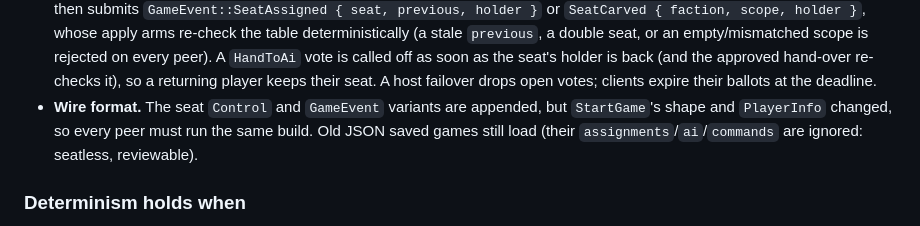
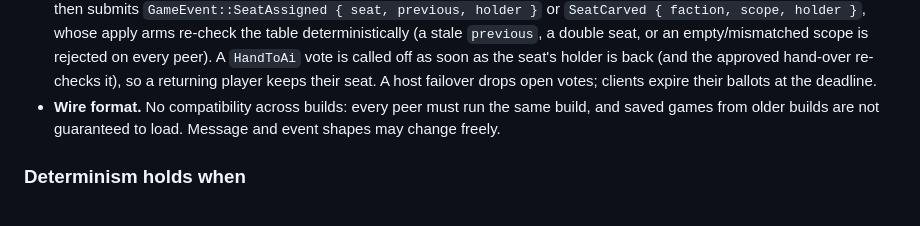
Before and after one commit to barafael/omdurman, a Markdown page: docs/architecture.md, the part around the change. GitHub-like rendering.

```diff
--- a/docs/architecture.md
+++ b/docs/architecture.md
@@ -230,9 +230,9 @@ seq-conflict / seq-gap healing, stall auto-reconnect — is specified in CLAUDE.
   on every peer). A `HandToAi` vote is called off as soon as the seat's holder is back (and the
   approved hand-over re-checks it), so a returning player keeps their seat. A host failover
   drops open votes; clients expire their ballots at the deadline.
-- **Wire format.** The seat `Control` and `GameEvent` variants are appended, but `StartGame`'s
-  shape and `PlayerInfo` changed, so every peer must run the same build. Old JSON saved games
-  still load (their `assignments`/`ai`/`commands` are ignored: seatless, reviewable).
+- **Wire format.** No compatibility across builds: every peer must run the same build, and
+  saved games from older builds are not guaranteed to load. Message and event shapes may change
+  freely.
 
 ### Determinism holds when
 Same canonical record on every peer, pre-rolled dice, deterministic (sorted-lexicographically)
```
Also changed, not shown: CLAUDE.md (+6 -2 lines).
